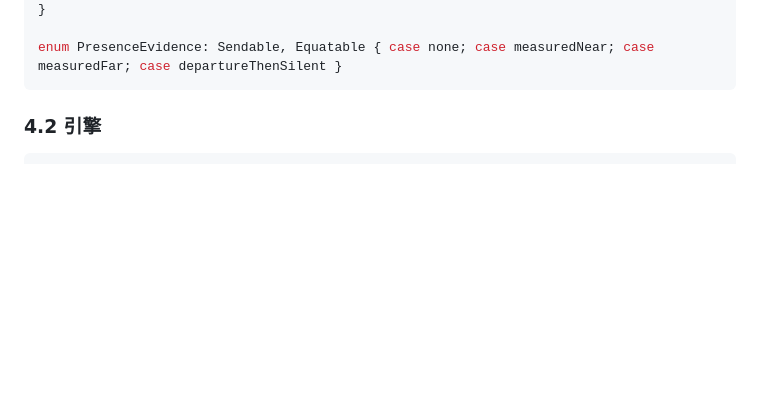
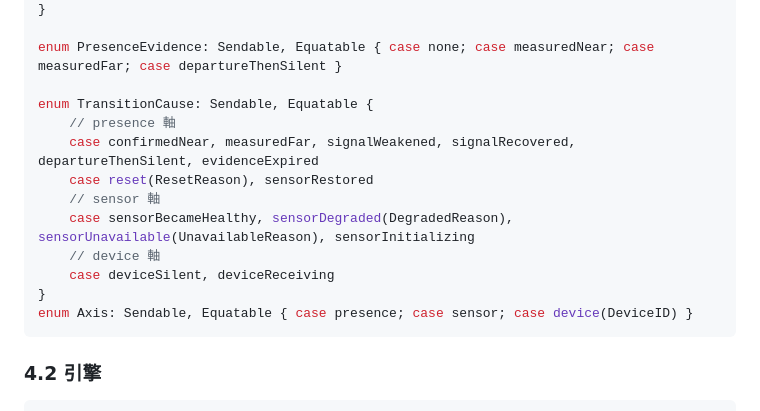
Before and after one commit to yusyuan9224/threshold, a Markdown page: docs/specs/proximity-domain.md, the part around the change. Drawn GitHub-style; blank space fills up the shorter version.

Commit message:
docs(domain): define TransitionCause and Axis enums referenced by ProximityTransition
Co-Authored-By: Claude Fable 5.1 <noreply@anthropic.com>
Claude-Session: https://claude.ai/code/session_01Y95x38q939EQrL1AMh9v87
Signed-off-by: yusyuan <bswen0424@gmail.com>

````diff
--- a/docs/specs/proximity-domain.md
+++ b/docs/specs/proximity-domain.md
@@ -114,6 +114,17 @@ enum SensorHealth: Sendable, Equatable {
 }
 
 enum PresenceEvidence: Sendable, Equatable { case none; case measuredNear; case measuredFar; case departureThenSilent }
+
+enum TransitionCause: Sendable, Equatable {
+    // presence 軸
+    case confirmedNear, measuredFar, signalWeakened, signalRecovered, departureThenSilent, evidenceExpired
+    case reset(ResetReason), sensorRestored
+    // sensor 軸
+    case sensorBecameHealthy, sensorDegraded(DegradedReason), sensorUnavailable(UnavailableReason), sensorInitializing
+    // device 軸
+    case deviceSilent, deviceReceiving
+}
+enum Axis: Sendable, Equatable { case presence; case sensor; case device(DeviceID) }
 ```
 
 ### 4.2 引擎
````
